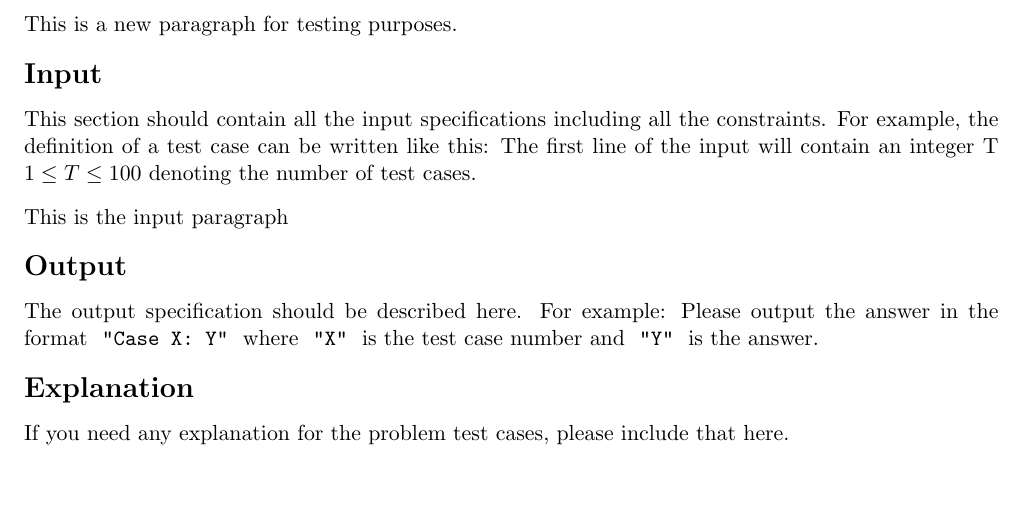
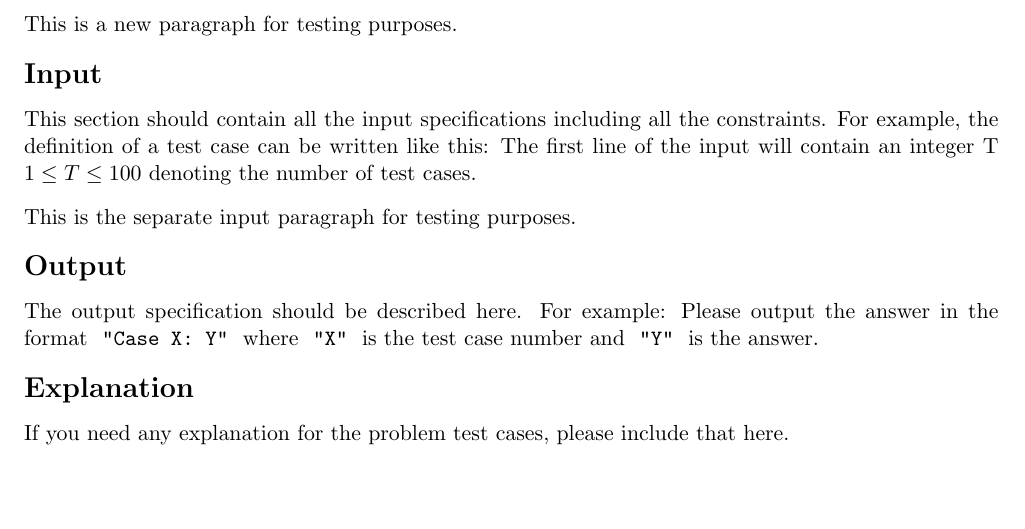
Before and after one commit to raihatneloy/contest-problemset-example, a LaTeX document (demo-problem/main.tex, which reads demo-problem/statement.tex): part of the page, cut so that both start at the same text. Compiled offline with pdfLaTeX.

Commit message:
Changing a small text in demo statement to confirm if generated pdf is getting added by actions.

```diff
--- a/demo-problem/statement.tex
+++ b/demo-problem/statement.tex
@@ -11,7 +11,7 @@ constraints. For example, the definition of a test case can be written like
 this: The first line of the input will contain an integer T $1 \le T \le 100$
 denoting the number of test cases.
 
-This is the input paragraph
+This is the separate input paragraph for testing purposes.
 
 %% Statement output section
 \section*{Output}
```
Also changed, not shown: demo-problem/main.tex (+1 -1 lines).
